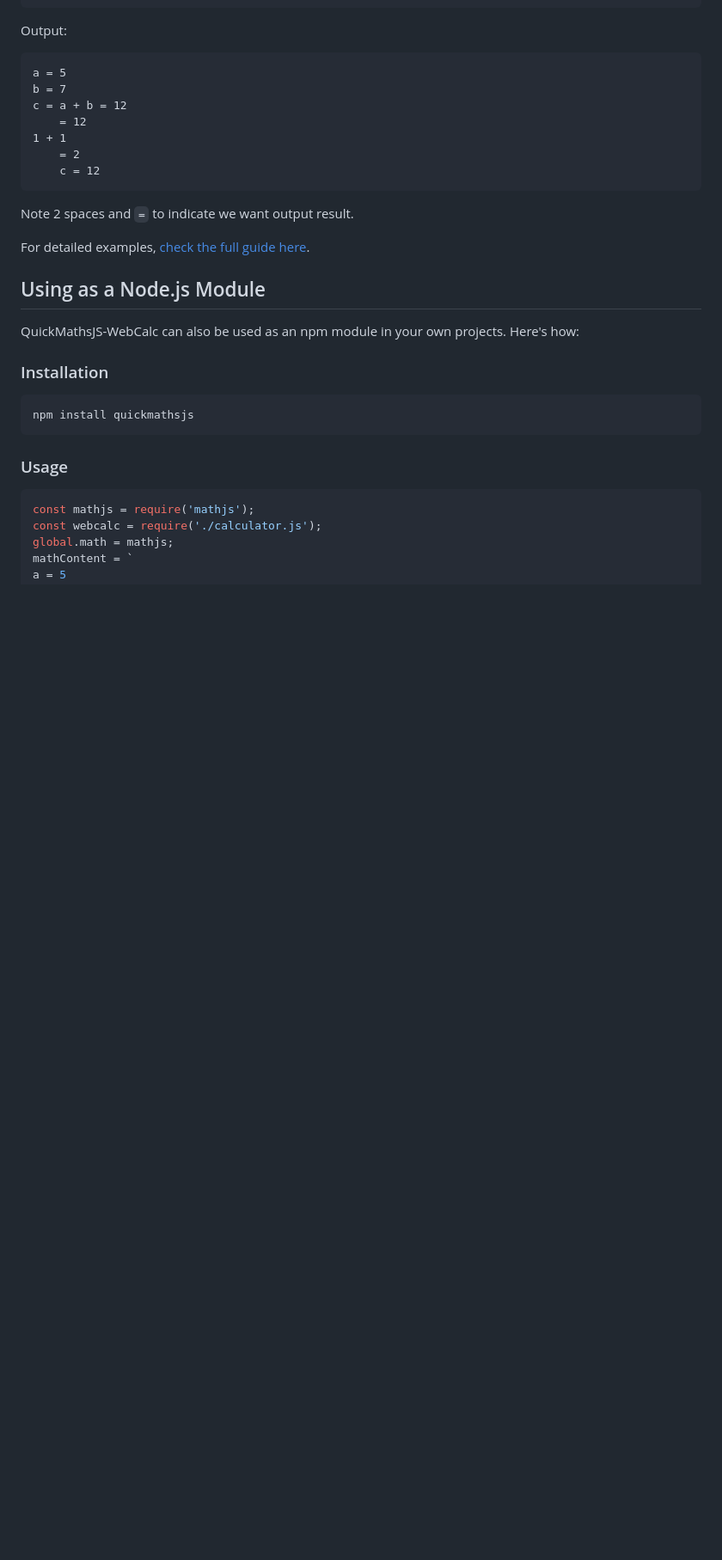
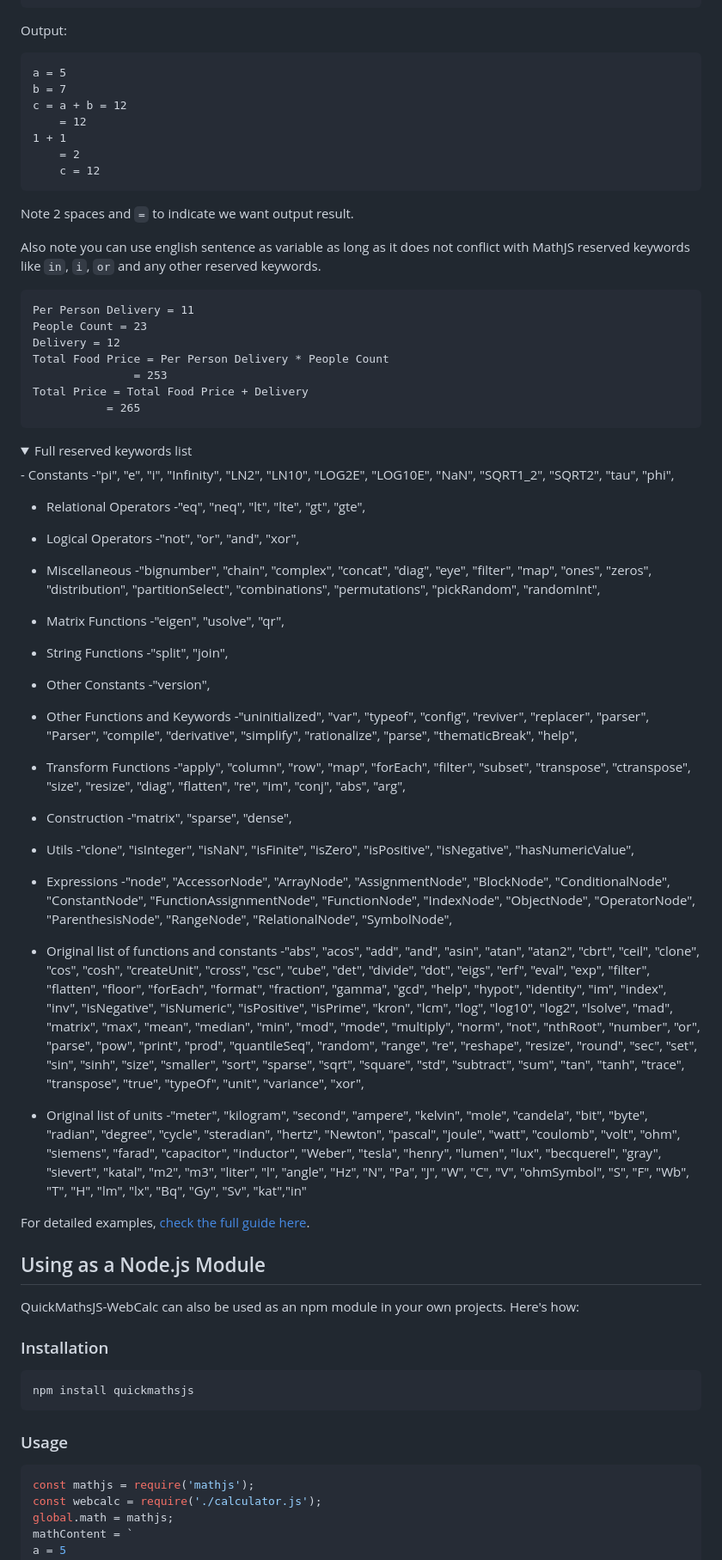
Before and after one commit to mofosyne/QuickMathJS, a Markdown page: readme.md, the part around the change. Shown at 86% size. Rendered like a GitHub page; folded sections open; blank space fills up the shorter version.

Commit message:
sentence as var feature

````diff
--- a/readme.md
+++ b/readme.md
@@ -114,6 +114,79 @@ c = a + b = 12
 
 Note 2 spaces and `=` to indicate we want output result.
 
+Also note you can use english sentence as variable as long as it does not conflict with MathJS reserved keywords like `in`, `i`, `or` and any other reserved keywords.
+
+```
+Per Person Delivery = 11
+People Count = 23
+Delivery = 12
+Total Food Price = Per Person Delivery * People Count
+               = 253
+Total Price = Total Food Price + Delivery
+           = 265
+```
+
+<details>
+<summary> Full reserved keywords list </summary>
+ - Constants
+    -"pi", "e", "i", "Infinity", "LN2", "LN10", "LOG2E", "LOG10E", "NaN", "SQRT1_2", "SQRT2", "tau", "phi",
+
+ - Relational Operators
+    -"eq", "neq", "lt", "lte", "gt", "gte",
+
+ - Logical Operators
+    -"not", "or", "and", "xor",
+
+ - Miscellaneous
+    -"bignumber", "chain", "complex", "concat", "diag", "eye", "filter", "map", "ones", "zeros", "distribution",
+"partitionSelect", "combinations", "permutations", "pickRandom", "randomInt",
+
+ - Matrix Functions
+    -"eigen", "usolve", "qr",
+
+ - String Functions
+    -"split", "join",
+
+ - Other Constants
+    -"version",
+
+ - Other Functions and Keywords
+    -"uninitialized", "var", "typeof", "config", "reviver", "replacer", "parser", "Parser", "compile", "derivative",
+"simplify", "rationalize", "parse", "thematicBreak", "help",
+
+ - Transform Functions
+    -"apply", "column", "row", "map", "forEach", "filter", "subset", "transpose", "ctranspose", "size", "resize",
+"diag", "flatten", "re", "im", "conj", "abs", "arg",
+
+ - Construction
+    -"matrix", "sparse", "dense",
+
+ - Utils
+    -"clone", "isInteger", "isNaN", "isFinite", "isZero", "isPositive", "isNegative", "hasNumericValue",
+
+ - Expressions
+    -"node", "AccessorNode", "ArrayNode", "AssignmentNode", "BlockNode", "ConditionalNode", "ConstantNode",
+"FunctionAssignmentNode", "FunctionNode", "IndexNode", "ObjectNode", "OperatorNode", "ParenthesisNode",
+"RangeNode", "RelationalNode", "SymbolNode",
+
+ - Original list of functions and constants
+    -"abs", "acos", "add", "and", "asin", "atan", "atan2", "cbrt", "ceil", "clone", "cos", "cosh", "createUnit",
+"cross", "csc", "cube", "det", "divide", "dot", "eigs", "erf", "eval", "exp", "filter", "flatten", "floor",
+"forEach", "format", "fraction", "gamma", "gcd", "help", "hypot", "identity", "im", "index", "inv",
+"isNegative", "isNumeric", "isPositive", "isPrime", "kron", "lcm", "log", "log10", "log2", "lsolve",
+"mad", "matrix", "max", "mean", "median", "min", "mod", "mode", "multiply", "norm", "not", "nthRoot",
+"number", "or", "parse", "pow", "print", "prod", "quantileSeq", "random", "range", "re", "reshape",
+"resize", "round", "sec", "set", "sin", "sinh", "size", "smaller", "sort", "sparse", "sqrt", "square",
+"std", "subtract", "sum", "tan", "tanh", "trace", "transpose", "true", "typeOf", "unit", "variance", "xor",
+
+ - Original list of units
+    -"meter", "kilogram", "second", "ampere", "kelvin", "mole", "candela", "bit", "byte", "radian", "degree",
+"cycle", "steradian", "hertz", "Newton", "pascal", "joule", "watt", "coulomb", "volt", "ohm", "siemens",
+"farad", "capacitor", "inductor", "Weber", "tesla", "henry", "lumen", "lux", "becquerel", "gray", "sievert",
+"katal", "m2", "m3", "liter", "l", "angle", "Hz", "N", "Pa", "J", "W", "C", "V", "ohmSymbol", "S", "F",
+"Wb", "T", "H", "lm", "lx", "Bq", "Gy", "Sv", "kat","in"
+</details>
+
 For detailed examples, [check the full guide here](userexamples.md).
 
 ## Using as a Node.js Module
````
